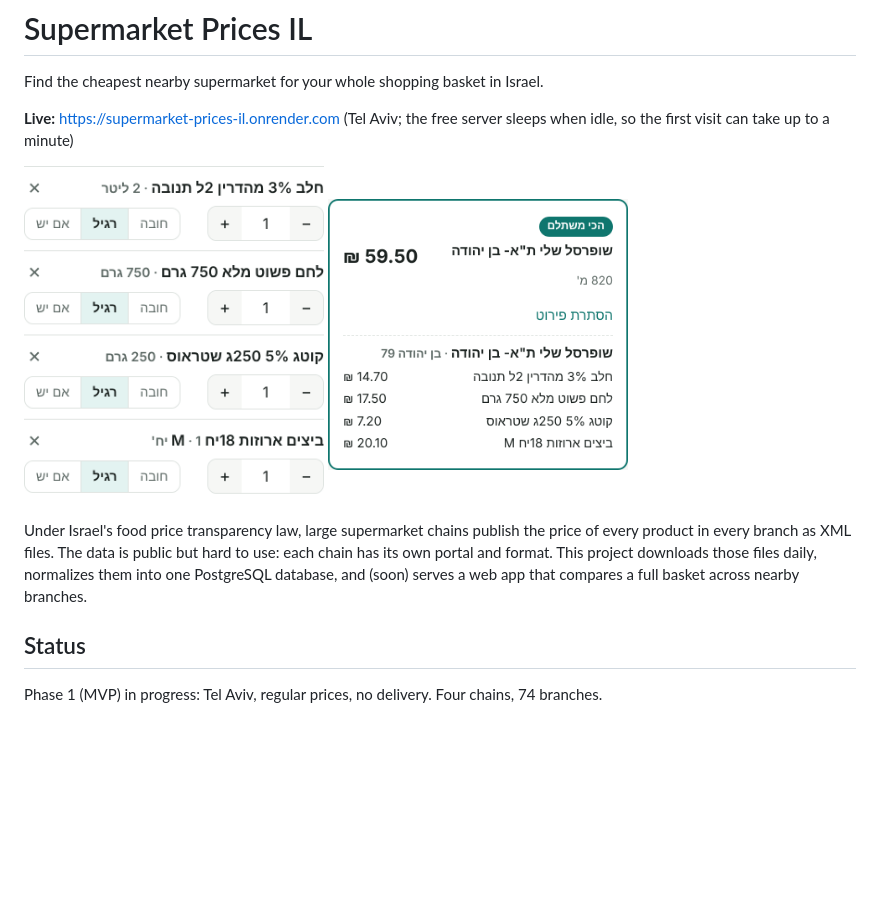
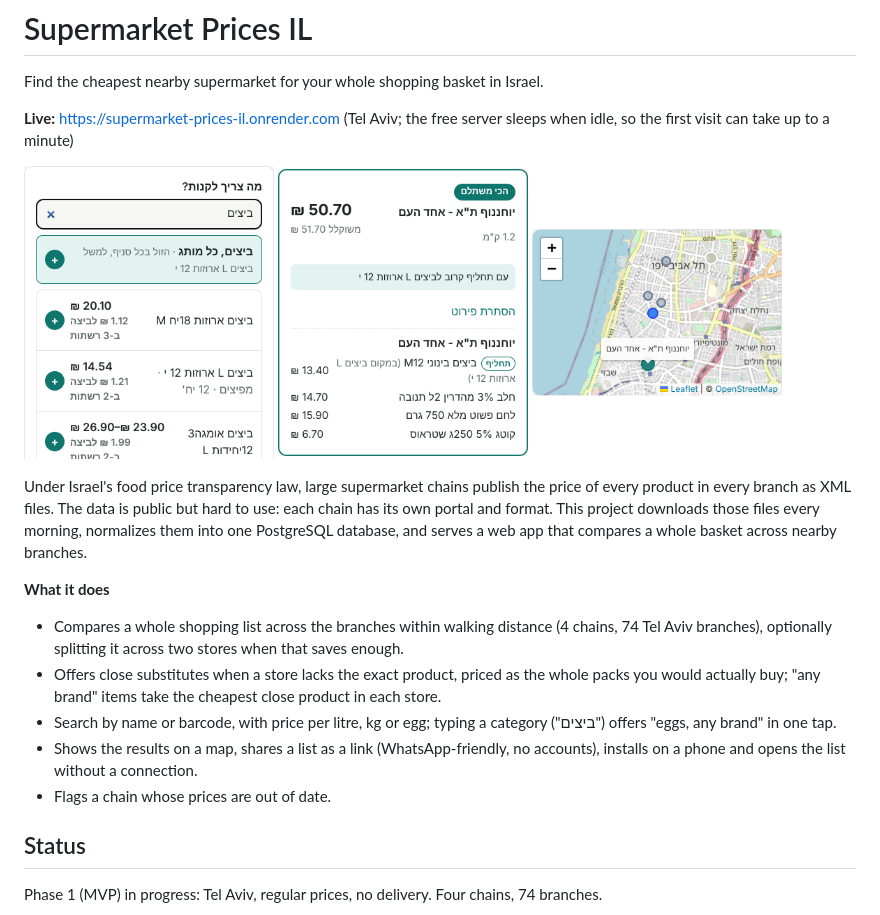
Before and after one commit to orenl833-tlv/supermarket-prices-il, a Markdown page: README.md, the part around the change. Rendered like a GitHub page; pictures changed too: docs/screenshot-basket.png, docs/screenshot-map.png (added), docs/screenshot-result.png; blank space fills up the shorter version.

Commit message:
README: current features and fresh screenshots
Search with the category suggestion, a result with a substitute, and the
map; a short 'what it does' list; drop the outdated '(soon)'.

Co-Authored-By: Claude Opus 5.5 <noreply@anthropic.com>
Claude-Session: https://claude.ai/code/session_01Pb1kEWDKwPBPKHnLUePxKm

```diff
--- a/README.md
+++ b/README.md
@@ -5,11 +5,20 @@ Find the cheapest nearby supermarket for your whole shopping basket in Israel.
 **Live:** https://supermarket-prices-il.onrender.com (Tel Aviv; the free server sleeps when idle, so the first visit can take up to a minute)
 
 <p>
-  <img src="docs/screenshot-basket.png" alt="Shopping list with quantities and importance" width="300">
-  <img src="docs/screenshot-result.png" alt="Cheapest store for the basket, with a per-item breakdown" width="300">
+  <img src="docs/screenshot-search.png" alt="Search with a one-tap 'eggs, any brand' suggestion and price per egg" width="250">
+  <img src="docs/screenshot-result.png" alt="Cheapest store for the basket, with a close substitute and a per-item breakdown" width="250">
+  <img src="docs/screenshot-map.png" alt="Map of the starting point and the stores in the results" width="250">
 </p>
 
-Under Israel's food price transparency law, large supermarket chains publish the price of every product in every branch as XML files. The data is public but hard to use: each chain has its own portal and format. This project downloads those files daily, normalizes them into one PostgreSQL database, and (soon) serves a web app that compares a full basket across nearby branches.
+Under Israel's food price transparency law, large supermarket chains publish the price of every product in every branch as XML files. The data is public but hard to use: each chain has its own portal and format. This project downloads those files every morning, normalizes them into one PostgreSQL database, and serves a web app that compares a whole basket across nearby branches.
+
+**What it does**
+
+- Compares a whole shopping list across the branches within walking distance (4 chains, 74 Tel Aviv branches), optionally splitting it across two stores when that saves enough.
+- Offers close substitutes when a store lacks the exact product, priced as the whole packs you would actually buy; "any brand" items take the cheapest close product in each store.
+- Search by name or barcode, with price per litre, kg or egg; typing a category ("ביצים") offers "eggs, any brand" in one tap.
+- Shows the results on a map, shares a list as a link (WhatsApp-friendly, no accounts), installs on a phone and opens the list without a connection.
+- Flags a chain whose prices are out of date.
 
 ## Status
 
```
